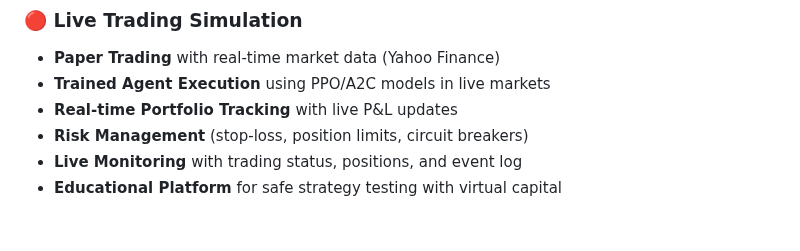
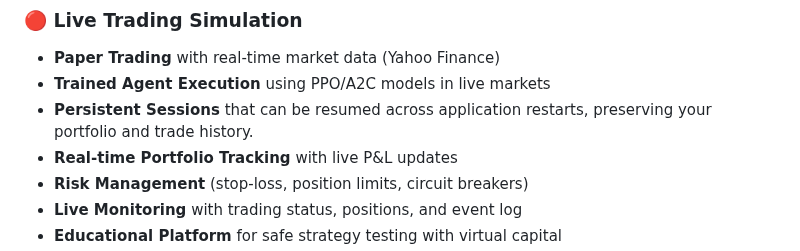
Before and after one commit to kewangpro/llmapps, a Markdown page: stock_agent_ollama/README.md, the part around the change. GitHub-like rendering; blank space fills up the shorter version.

```diff
--- a/stock_agent_ollama/README.md
+++ b/stock_agent_ollama/README.md
@@ -42,6 +42,7 @@ A professional financial analysis platform combining **AI-powered analysis**, **
 ### 🔴 Live Trading Simulation
 - **Paper Trading** with real-time market data (Yahoo Finance)
 - **Trained Agent Execution** using PPO/A2C models in live markets
+- **Persistent Sessions** that can be resumed across application restarts, preserving your portfolio and trade history.
 - **Real-time Portfolio Tracking** with live P&L updates
 - **Risk Management** (stop-loss, position limits, circuit breakers)
 - **Live Monitoring** with trading status, positions, and event log
```
